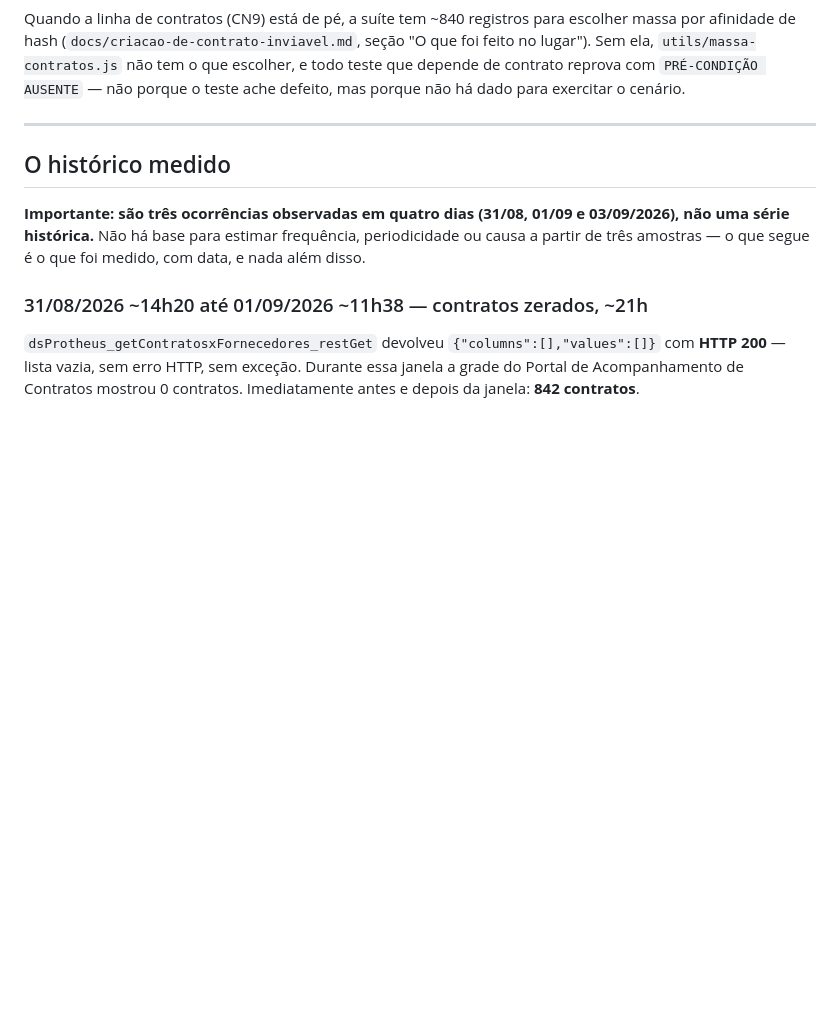
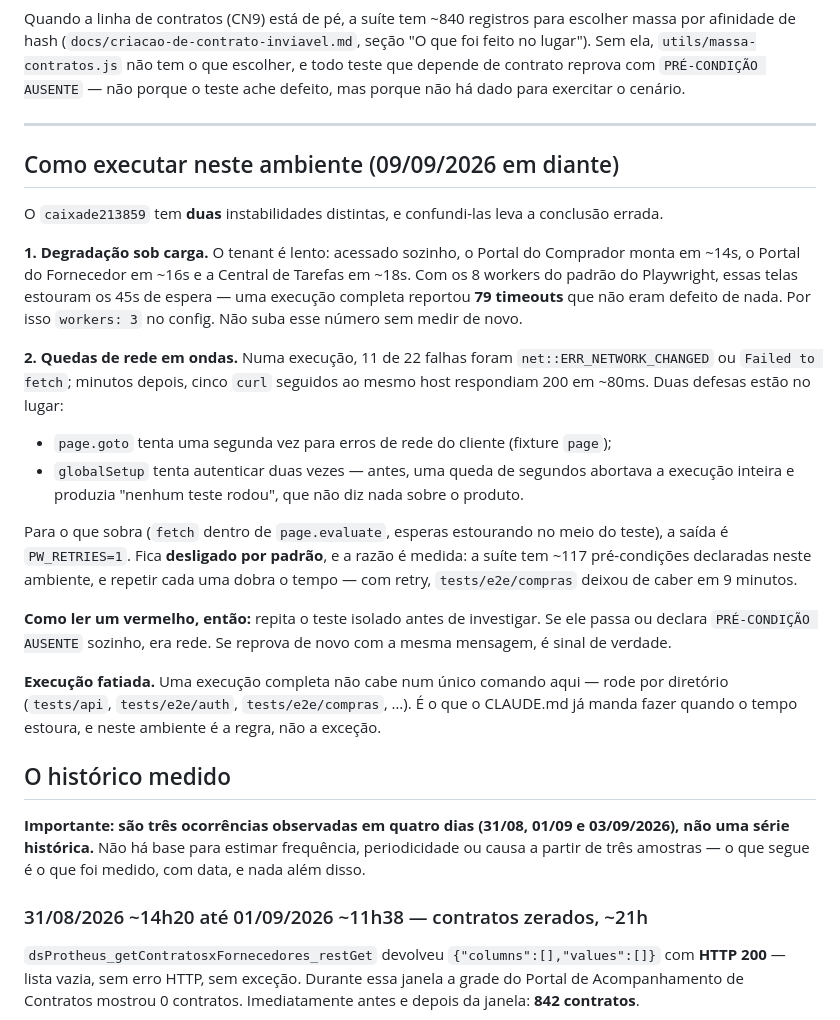
Before and after one commit to TgregorioDev/teste-esbo-o-do-projeto, a Markdown page: docs/estabilidade-do-ambiente.md, the part around the change. Rendered like a GitHub page; blank space fills up the shorter version.

Commit message:
docs: protocolo de execucao no ambiente 213859
Duas instabilidades distintas, e confundi-las leva a conclusao errada: degradacao
sob carga (por isso workers:3) e quedas de rede em ondas (por isso a segunda
tentativa de goto e de login, e PW_RETRIES para o que sobra).

E a regra de leitura: repita o teste isolado antes de investigar — se passa ou
declara pre-condicao sozinho, era rede; se reprova de novo com a mesma mensagem, e
sinal de verdade.

Co-Authored-By: Claude Opus 5 (1M context) <noreply@anthropic.com>

```diff
--- a/docs/estabilidade-do-ambiente.md
+++ b/docs/estabilidade-do-ambiente.md
@@ -41,6 +41,37 @@ reprova com `PRÉ-CONDIÇÃO AUSENTE` — não porque o teste ache defeito, mas
 exercitar o cenário.
 
 ---
+
+## Como executar neste ambiente (09/09/2026 em diante)
+
+O `caixade213859` tem **duas** instabilidades distintas, e confundi-las leva a conclusão errada.
+
+**1. Degradação sob carga.** O tenant é lento: acessado sozinho, o Portal do Comprador monta em
+~14s, o Portal do Fornecedor em ~16s e a Central de Tarefas em ~18s. Com os 8 workers do padrão
+do Playwright, essas telas estouram os 45s de espera — uma execução completa reportou **79
+timeouts** que não eram defeito de nada. Por isso `workers: 3` no config. Não suba esse número
+sem medir de novo.
+
+**2. Quedas de rede em ondas.** Numa execução, 11 de 22 falhas foram `net::ERR_NETWORK_CHANGED`
+ou `Failed to fetch`; minutos depois, cinco `curl` seguidos ao mesmo host respondiam 200 em
+~80ms. Duas defesas estão no lugar:
+
+- `page.goto` tenta uma segunda vez para erros de rede do cliente (fixture `page`);
+- `globalSetup` tenta autenticar duas vezes — antes, uma queda de segundos abortava a execução
+  inteira e produzia "nenhum teste rodou", que não diz nada sobre o produto.
+
+Para o que sobra (`fetch` dentro de `page.evaluate`, esperas estourando no meio do teste), a
+saída é `PW_RETRIES=1`. Fica **desligado por padrão**, e a razão é medida: a suíte tem ~117
+pré-condições declaradas neste ambiente, e repetir cada uma dobra o tempo — com retry,
+`tests/e2e/compras` deixou de caber em 9 minutos.
+
+**Como ler um vermelho, então:** repita o teste isolado antes de investigar. Se ele passa ou
+declara `PRÉ-CONDIÇÃO AUSENTE` sozinho, era rede. Se reprova de novo com a mesma mensagem, é
+sinal de verdade.
+
+**Execução fatiada.** Uma execução completa não cabe num único comando aqui — rode por
+diretório (`tests/api`, `tests/e2e/auth`, `tests/e2e/compras`, …). É o que o CLAUDE.md já manda
+fazer quando o tempo estoura, e neste ambiente é a regra, não a exceção.
 
 ## O histórico medido
 
```
